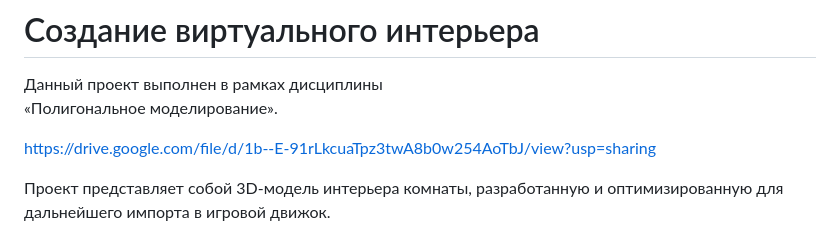
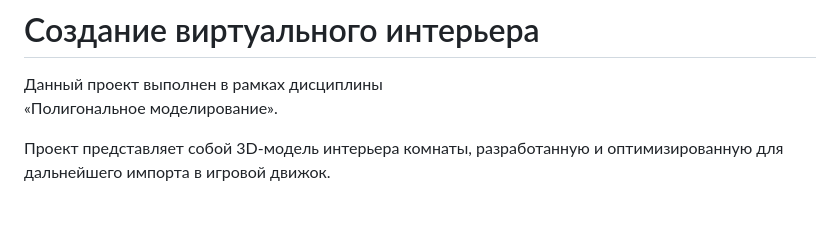
Before and after one commit to e345ee/MyITMOProjects, a Markdown page: 3 - Полигональное моделирование/README.md, the part around one of its changes. Drawn GitHub-style; blank space fills up the shorter version.

```diff
--- a/3 - Полигональное моделирование/README.md
+++ b/3 - Полигональное моделирование/README.md
@@ -2,8 +2,6 @@
 
 Данный проект выполнен в рамках дисциплины
 «Полигональное моделирование».
-
-https://drive.google.com/file/d/1b--E-91rLkcuaTpz3twA8b0w254AoTbJ/view?usp=sharing
 
 Проект представляет собой 3D-модель интерьера комнаты,
 разработанную и оптимизированную для дальнейшего импорта
```
Also changed, not shown: other parts of 3 - Полигональное моделирование/README.md (+2 -2 lines).
